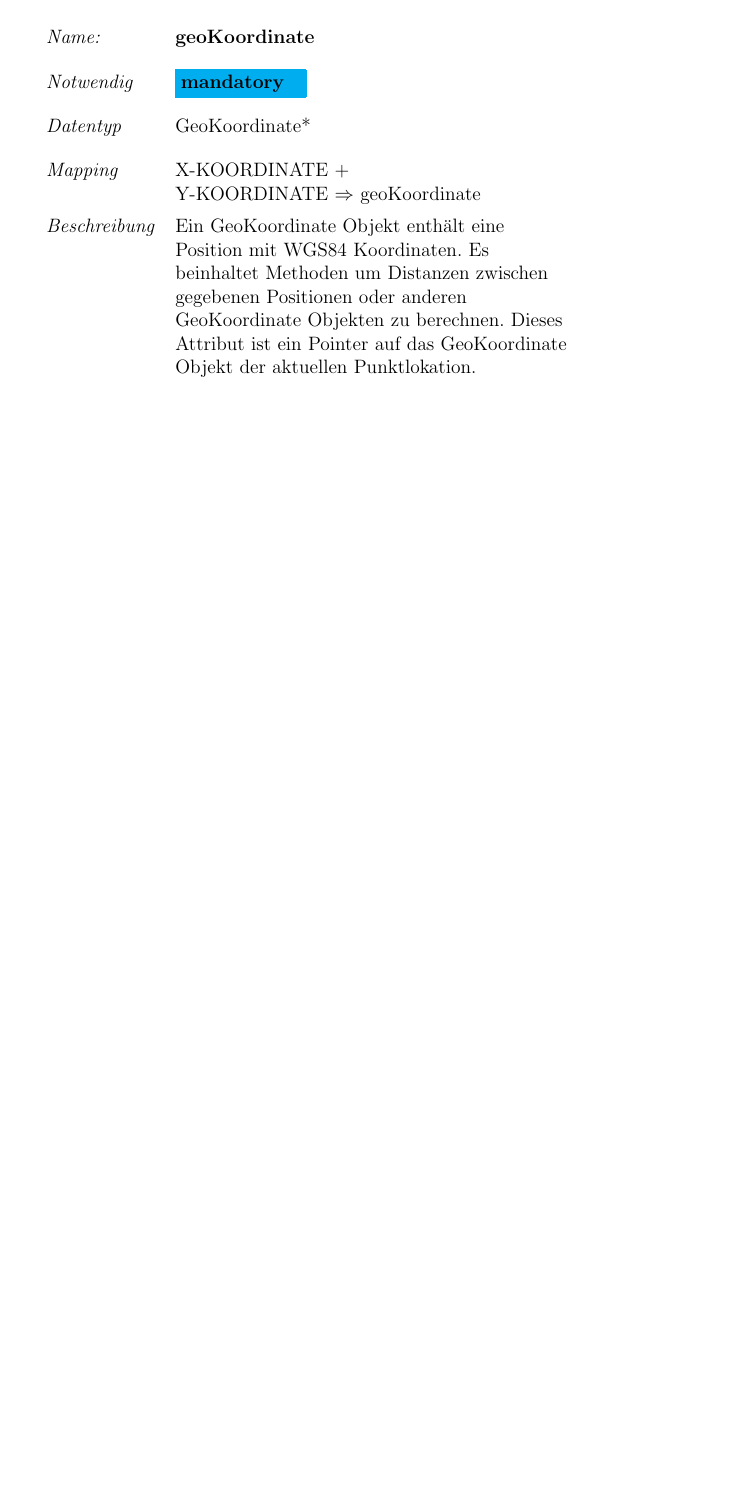
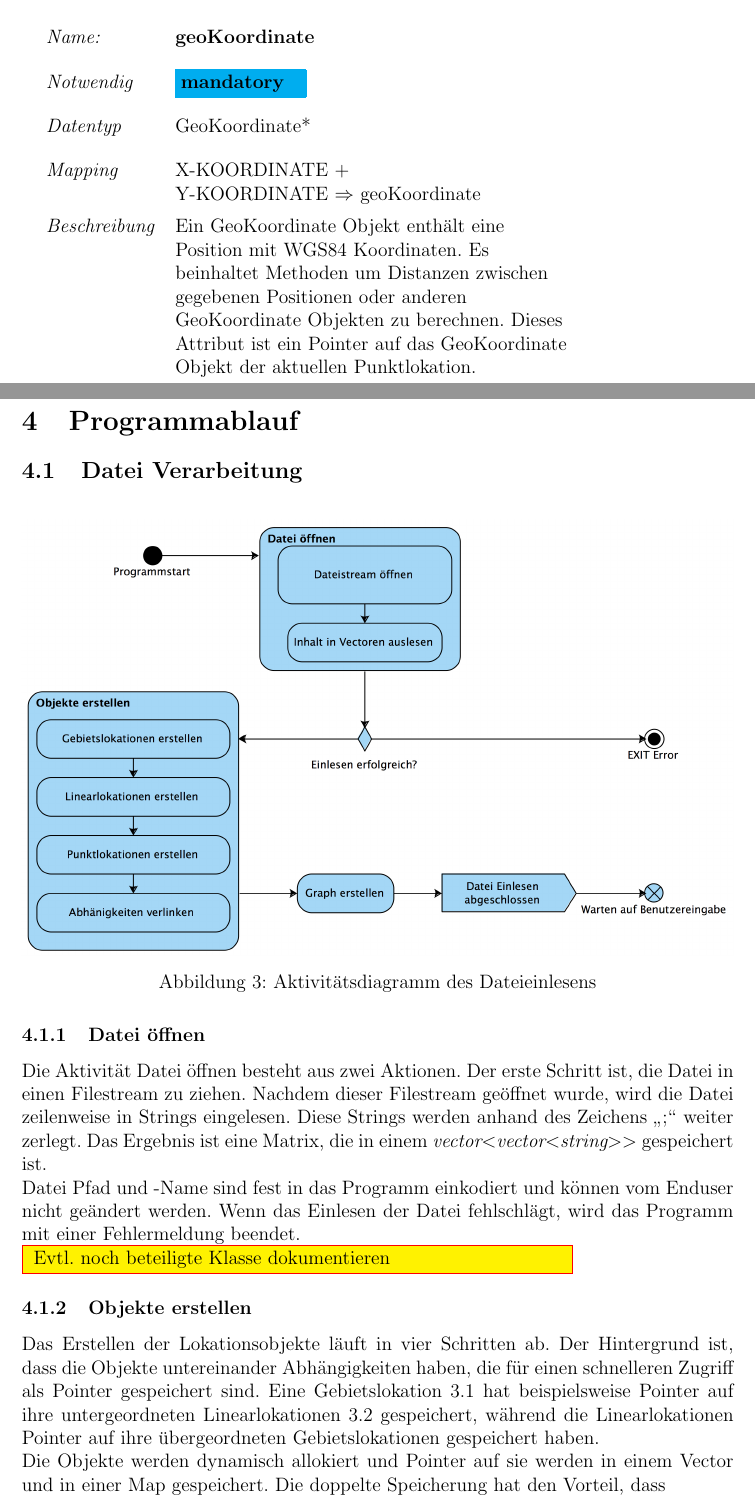
Before and after one commit to dkadio/InfoPraktikum, a LaTeX document (doku/infoDoku.tex): part of page 18 of 38 before the commit and two parts of pages 18 and 19 of 39 after it, the two joined at a grey line, cut so that both start at the same text, the shorter picture padded with empty space. Compiled offline with pdfLaTeX.

Commit message:
Schnell committen, dann was im Quellcode probieren...

```diff
--- a/doku/infoDoku.tex
+++ b/doku/infoDoku.tex
@@ -417,10 +417,30 @@ Die Beschreibung von Lokationen kann weiter herunter gebrochen werden. Die Besch
 \end{attribut}
 
 
+\section{Programmablauf}
+\subsection{Datei Verarbeitung}
 
+\begin{figure}[H]
+  \centering
+     \includegraphics[width=1.0\textwidth]{Grafiken/aktivitaetsDiagrammDateiEinlesen.jpg}
+  \caption{Aktivitätsdiagramm des Dateieinlesens}
+  \label{fig:uebersichtDateiEinlesen}
+\end{figure}
 
+\subsubsection{Datei öffnen}
+Die Aktivität Datei öffnen besteht aus zwei Aktionen. Der erste Schritt ist, die Datei in einen Filestream zu ziehen. Nachdem dieser Filestream geöffnet wurde, wird die Datei zeilenweise in Strings eingelesen. Diese Strings werden anhand des Zeichens \glqq ;\grqq~weiter zerlegt. Das Ergebnis ist eine Matrix, die in einem \textit{vector\textless vector\textless string\textgreater \textgreater} gespeichert ist.
 
+Datei Pfad und -Name sind fest in das Programm einkodiert und können vom Enduser nicht geändert werden. Wenn das Einlesen der Datei fehlschlägt, wird das Programm mit einer Fehlermeldung beendet.
 
+\todo{Evtl. noch beteiligte Klasse dokumentieren}
+
+\subsubsection{Objekte erstellen}
+Das Erstellen der Lokationsobjekte läuft in vier Schritten ab. Der Hintergrund ist, dass die Objekte untereinander Abhängigkeiten haben, die für einen schnelleren Zugriff als Pointer gespeichert sind. Eine Gebietslokation  \ref{AreaLocation} hat beispielsweise Pointer auf ihre untergeordneten Linearlokationen \ref{linearLokation} gespeichert, während die Linearlokationen Pointer auf ihre übergeordneten Gebietslokationen gespeichert haben.
+
+Die Objekte werden dynamisch allokiert und Pointer auf sie werden in einem Vector und in einer Map gespeichert. Die doppelte Speicherung hat den Vorteil, dass
+
+\paragraph{Gebietslokationen erstellen}
+Im ersten Schritt des Durchlaufs werden die Gebietslokationen eingelesen.
 
 
 \section{Probleme bei der Routenberechnung \label{Probleme}}
```
Also changed, not shown: doku/Grafiken/aktivitaetsDiagrammDateiEinlesen.jpg (added), doku/Grafiken/aktivitaetsDiagrammDijkstra.jpg (added), 1 other file.
